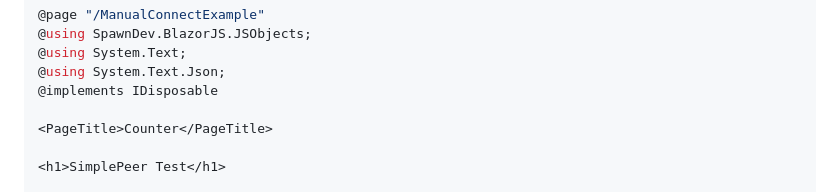
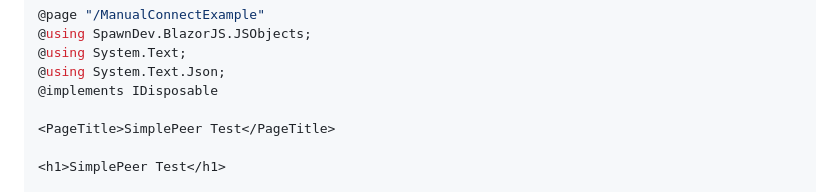
Before and after one commit to LostBeard/SpawnDev.BlazorJS.SimplePeer, a Markdown page: README.md, the part around the change. GitHub-like rendering.

```diff
--- a/README.md
+++ b/README.md
@@ -42,7 +42,7 @@ Modified version of this [SimplePer usage example](https://github.com/feross/sim
 @using System.Text.Json;
 @implements IDisposable
 
-<PageTitle>Counter</PageTitle>
+<PageTitle>SimplePeer Test</PageTitle>
 
 <h1>SimplePeer Test</h1>
 
```
